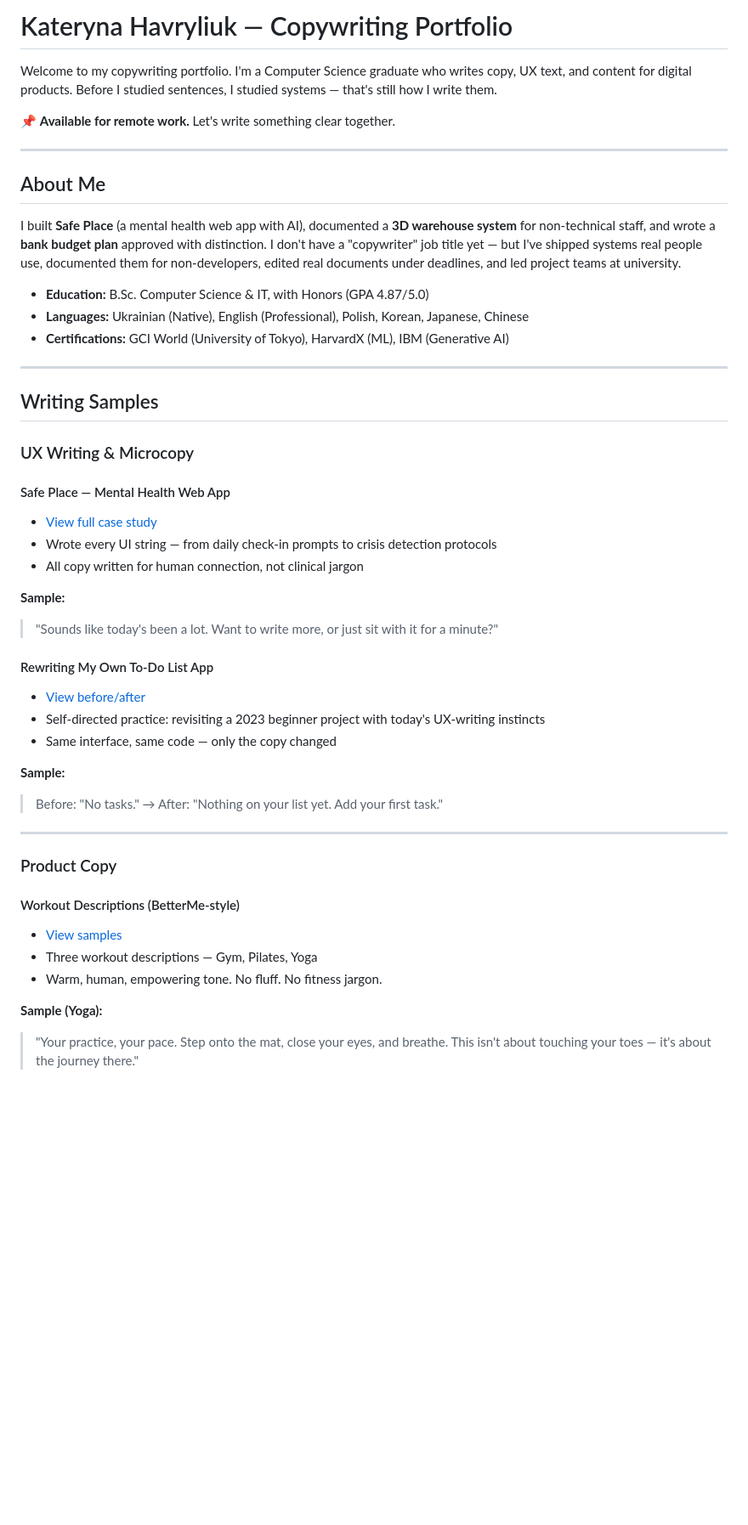
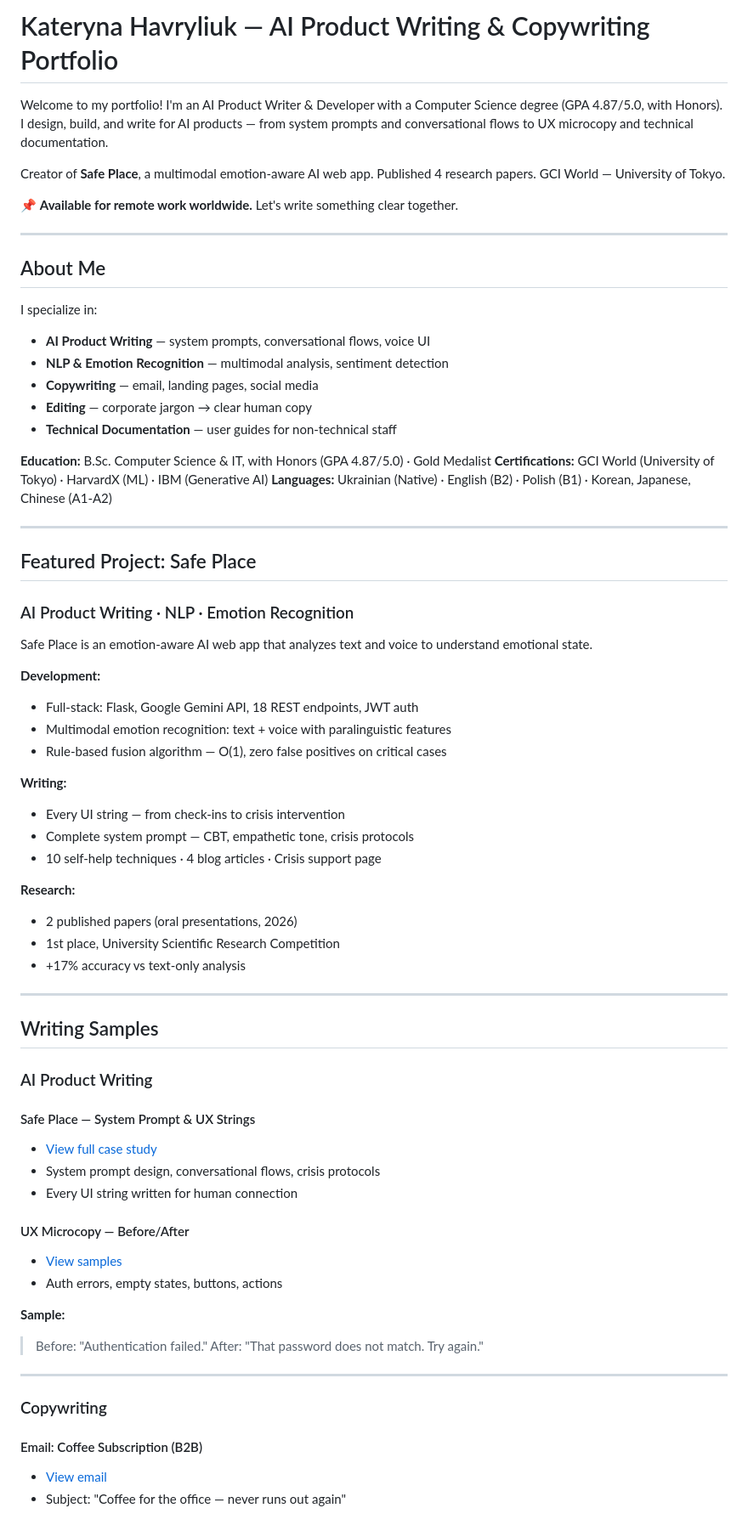
Before and after one commit to Kateryna-Havryliuk/AI-Product-Writing-Copywriting-Portfolio, a Markdown page: README.md, the part around one of its changes. Shown at 85% size. GitHub-like rendering; blank space fills up the shorter version.

```diff
--- a/README.md
+++ b/README.md
@@ -1,45 +1,74 @@
-# Kateryna Havryliuk — Copywriting Portfolio
-Welcome to my copywriting portfolio. I'm a Computer Science graduate who writes copy, UX text, and content for digital products. Before I studied sentences, I studied systems — that's still how I write them.
+# Kateryna Havryliuk — AI Product Writing & Copywriting Portfolio
 
-📌 **Available for remote work.** Let's write something clear together.
+Welcome to my portfolio!
+I'm an AI Product Writer & Developer with a Computer Science degree (GPA 4.87/5.0, with Honors). I design, build, and write for AI products — from system prompts and conversational flows to UX microcopy and technical documentation.
+
+Creator of **Safe Place**, a multimodal emotion-aware AI web app. Published 4 research papers. GCI World — University of Tokyo.
+
+📌 **Available for remote work worldwide.** Let's write something clear together.
 
 ---
+
 ## About Me
-I built **Safe Place** (a mental health web app with AI), documented a **3D warehouse system** for non-technical staff, and wrote a **bank budget plan** approved with distinction. I don't have a "copywriter" job title yet — but I've shipped systems real people use, documented them for non-developers, edited real documents under deadlines, and led project teams at university.
 
-- **Education:** B.Sc. Computer Science & IT, with Honors (GPA 4.87/5.0)
-- **Languages:** Ukrainian (Native), English (Professional), Polish, Korean, Japanese, Chinese
-- **Certifications:** GCI World (University of Tokyo), HarvardX (ML), IBM (Generative AI)
+I specialize in:
+- **AI Product Writing** — system prompts, conversational flows, voice UI
+- **NLP & Emotion Recognition** — multimodal analysis, sentiment detection
+- **Copywriting** — email, landing pages, social media
+- **Editing** — corporate jargon → clear human copy
+- **Technical Documentation** — user guides for non-technical staff
+
+**Education:** B.Sc. Computer Science & IT, with Honors (GPA 4.87/5.0) · Gold Medalist
+**Certifications:** GCI World (University of Tokyo) · HarvardX (ML) · IBM (Generative AI)
+**Languages:** Ukrainian (Native) · English (B2) · Polish (B1) · Korean, Japanese, Chinese (A1-A2)
 
 ---
+
+## Featured Project: Safe Place
+
+### AI Product Writing · NLP · Emotion Recognition
+
+Safe Place is an emotion-aware AI web app that analyzes text and voice to understand emotional state.
+
+**Development:**
+- Full-stack: Flask, Google Gemini API, 18 REST endpoints, JWT auth
+- Multimodal emotion recognition: text + voice with paralinguistic features
+- Rule-based fusion algorithm — O(1), zero false positives on critical cases
+
+**Writing:**
+- Every UI string — from check-ins to crisis intervention
+- Complete system prompt — CBT, empathetic tone, crisis protocols
+- 10 self-help techniques · 4 blog articles · Crisis support page
+
+**Research:**
+- 2 published papers (oral presentations, 2026)
+- 1st place, University Scientific Research Competition
+- +17% accuracy vs text-only analysis
+
+---
+
 ## Writing Samples
 
-### UX Writing & Microcopy
+### AI Product Writing
 
-#### Safe Place — Mental Health Web App
-- [View full case study](./ux-writing/safe-place-samples.md)
-- Wrote every UI string — from daily check-in prompts to crisis detection protocols
-- All copy written for human connection, not clinical jargon
+#### Safe Place — System Prompt & UX Strings
+- [View full case study](./ai-product/safe-place.md)
+- System prompt design, conversational flows, crisis protocols
+- Every UI string written for human connection
+
+#### UX Microcopy — Before/After
+- [View samples](./ai-product/ux-microcopy.md)
+- Auth errors, empty states, buttons, actions
 
 **Sample:**
-> "Sounds like today's been a lot. Want to write more, or just sit with it for a minute?"
-
-#### Rewriting My Own To-Do List App
-- [View before/after](./ux-writing/todo-list-microcopy.md)
-- Self-directed practice: revisiting a 2023 beginner project with today's UX-writing instincts
-- Same interface, same code — only the copy changed
-
-**Sample:**
-> Before: "No tasks." → After: "Nothing on your list yet. Add your first task."
+> Before: "Authentication failed."
+> After: "That password does not match. Try again."
 
 ---
-### Product Copy
 
-#### Workout Descriptions (BetterMe-style)
-- [View samples](./product-copy/workout-descriptions.md)
-- Three workout descriptions — Gym, Pilates, Yoga
-- Warm, human, empowering tone. No fluff. No fitness jargon.
+### Copywriting
 
-**Sample (Yoga):**
-> "Your practice, your pace. Step onto the mat, close your eyes, and breathe. This isn't about touching your toes — it's about the journey there."
+#### Email: Coffee Subscription (B2B)
+- [View email](./copywriting/coffee-email.md)
+- Subject: "Coffee for the office — never runs out again"
 
```
Also changed, not shown: other parts of README.md (+48 -33 lines).
